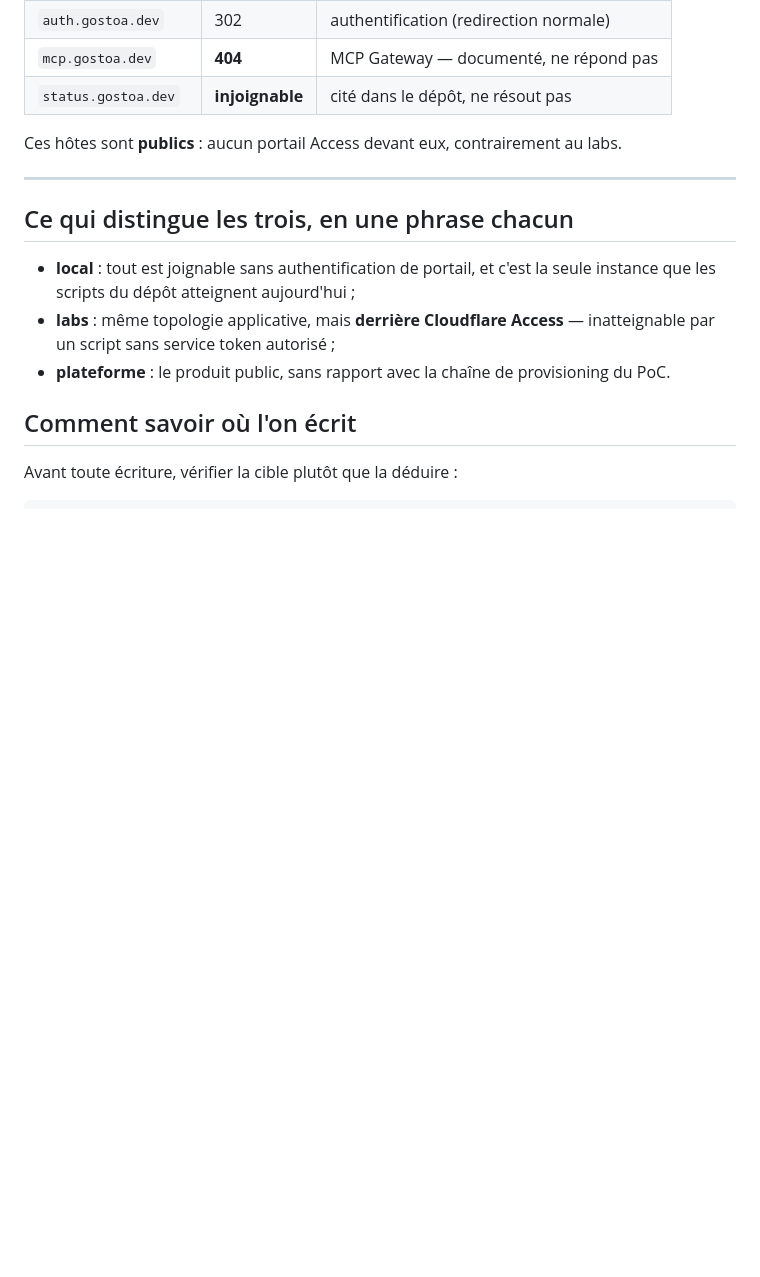
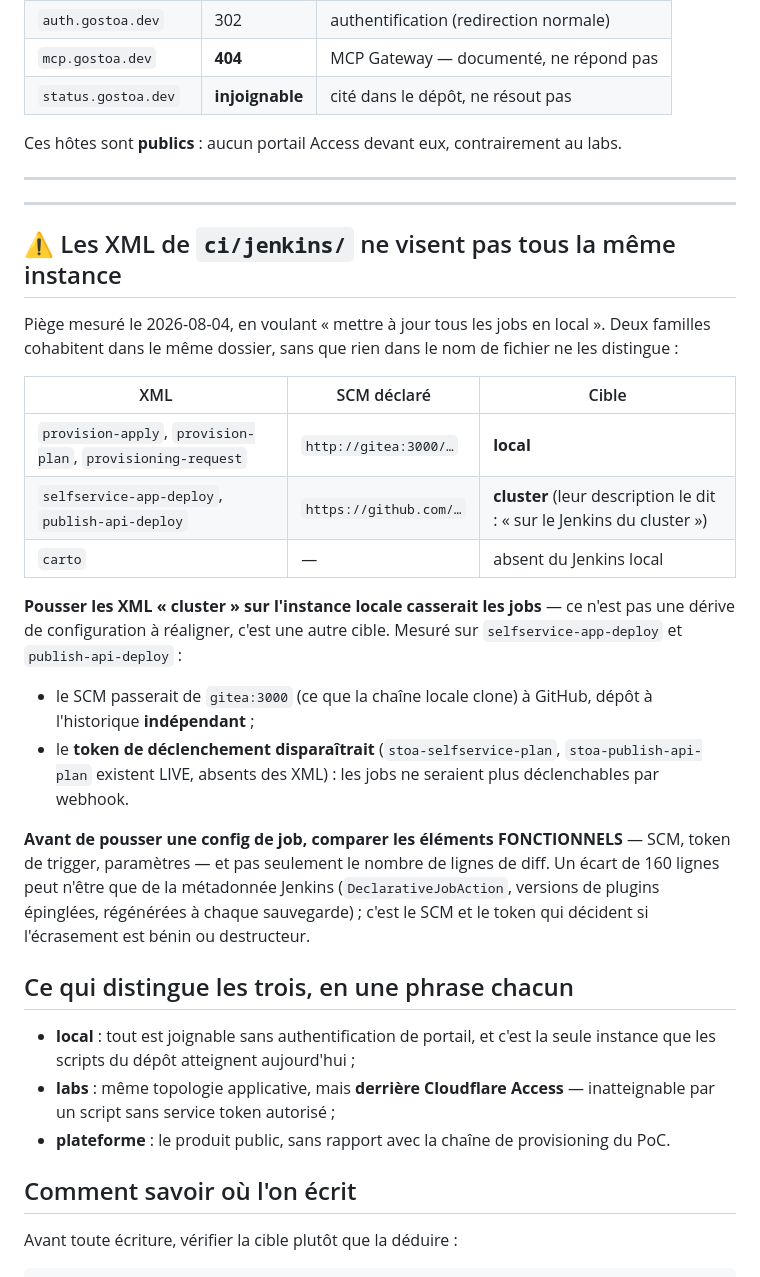
Before and after one commit to stoa-platform/stoa-labs, a Markdown page: poc-control-plane-federation/ENVIRONNEMENTS.md, the part around the change. Rendered like a GitHub page; blank space fills up the shorter version.

Commit message:
docs(env): les XML de ci/jenkins/ ne visent pas tous la même instance
Découvert en voulant « mettre à jour tous les jobs en local » : deux familles
cohabitent dans le même dossier, et rien dans le nom de fichier ne les
distingue.

  provision-apply / provision-plan / provisioning-request  -> SCM gitea:3000, LOCAL
  selfservice-app-deploy / publish-api-deploy              -> SCM github.com, CLUSTER
                                                              (leur description le dit)

Pousser les seconds sur l'instance locale CASSERAIT les jobs — ce n'est pas une
dérive à réaligner, c'est une autre cible :
  - le SCM passerait de gitea:3000 (ce que la chaîne locale clone) à GitHub,
    dépôt à l'historique indépendant ;
  - le token de déclenchement DISPARAÎTRAIT (stoa-selfservice-plan,
    stoa-publish-api-plan existent LIVE, absents des XML) : plus aucun webhook.

Rien n'a été poussé sur ces deux jobs. Les trois jobs de provisioning étaient
déjà alignés ; `carto` est absent de l'instance locale et n'a pas été créé —
« mettre à jour » n'est pas « créer », et ce job est en cours de modification
par ailleurs.

LA LEÇON, consignée dans le document : comparer les éléments FONCTIONNELS (SCM,
token de trigger, paramètres) avant de pousser, pas le nombre de lignes de diff.
Ici l'écart faisait 160 lignes dont l'essentiel n'était que de la métadonnée
Jenkins régénérée à chaque sauvegarde (DeclarativeJobAction, versions de plugins
épinglées). C'est le SCM et le token qui décident si l'écrasement est bénin ou
destructeur.

Co-Authored-By: Claude Opus 5 <noreply@anthropic.com>
(cherry picked from commit 53f168175dd8b10115dcf8ba82943067b5007413)

```diff
--- a/poc-control-plane-federation/ENVIRONNEMENTS.md
+++ b/poc-control-plane-federation/ENVIRONNEMENTS.md
@@ -101,6 +101,36 @@ labs.
 
 ---
 
+---
+
+## ⚠️ Les XML de `ci/jenkins/` ne visent pas tous la même instance
+
+Piège mesuré le 2026-08-04, en voulant « mettre à jour tous les jobs en local ».
+Deux familles cohabitent dans le même dossier, sans que rien dans le nom de
+fichier ne les distingue :
+
+| XML | SCM déclaré | Cible |
+|---|---|---|
+| `provision-apply`, `provision-plan`, `provisioning-request` | `http://gitea:3000/…` | **local** |
+| `selfservice-app-deploy`, `publish-api-deploy` | `https://github.com/…` | **cluster** (leur description le dit : « sur le Jenkins du cluster ») |
+| `carto` | — | absent du Jenkins local |
+
+**Pousser les XML « cluster » sur l'instance locale casserait les jobs** — ce
+n'est pas une dérive de configuration à réaligner, c'est une autre cible.
+Mesuré sur `selfservice-app-deploy` et `publish-api-deploy` :
+
+- le SCM passerait de `gitea:3000` (ce que la chaîne locale clone) à GitHub,
+  dépôt à l'historique **indépendant** ;
+- le **token de déclenchement disparaîtrait** (`stoa-selfservice-plan`,
+  `stoa-publish-api-plan` existent LIVE, absents des XML) : les jobs ne seraient
+  plus déclenchables par webhook.
+
+**Avant de pousser une config de job, comparer les éléments FONCTIONNELS** — SCM,
+token de trigger, paramètres — et pas seulement le nombre de lignes de diff. Un
+écart de 160 lignes peut n'être que de la métadonnée Jenkins (`DeclarativeJobAction`,
+versions de plugins épinglées, régénérées à chaque sauvegarde) ; c'est le SCM et
+le token qui décident si l'écrasement est bénin ou destructeur.
+
 ## Ce qui distingue les trois, en une phrase chacun
 
 - **local** : tout est joignable sans authentification de portail, et c'est la
```
